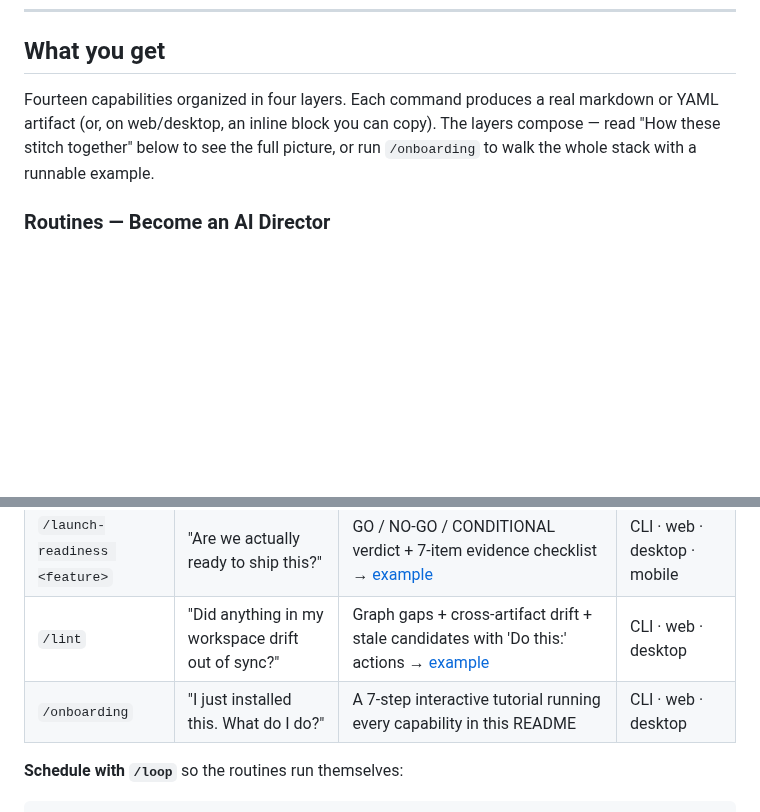
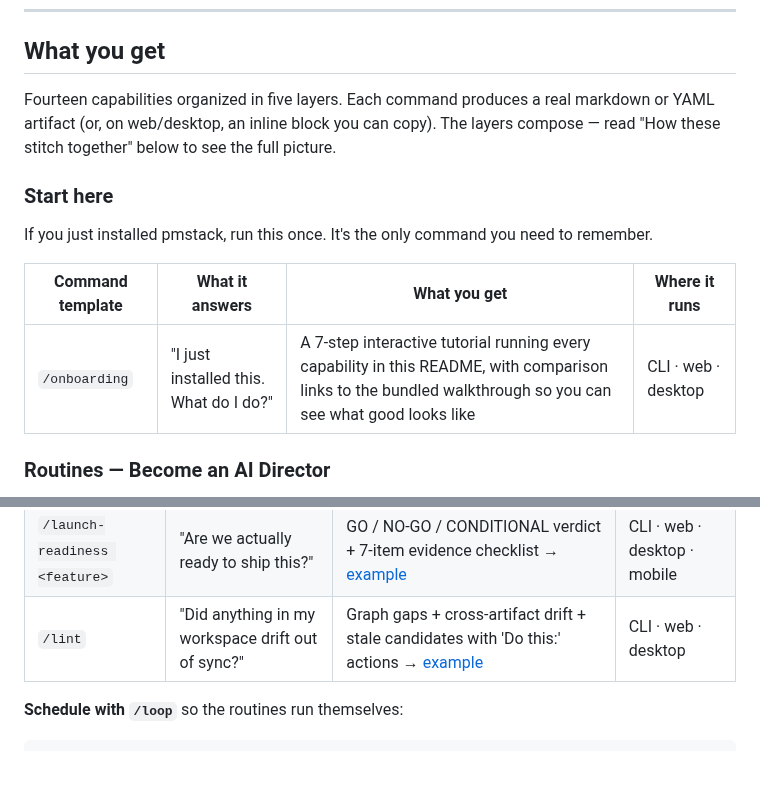
Before and after one commit to RyanAlberts/pmstack, a Markdown page: README.md, 2 parts joined by grey strips. GitHub-like rendering; blank space fills up the shorter version.

Commit message:
docs: pull /onboarding into its own "Start here" table at top of What you get
/onboarding deserves its own one-row table because it's the single command
new users need to remember. Burying it inside the Routines table made it
look like a peer of /eval-drift, /premortem, etc. — but it's the entry
point that activates all of them. Above-the-fold placement now matches
what the section's intro paragraph already promised.

Section count goes from 4 layers to 5 (Start here + 4 categorized).

```diff
--- a/README.md
+++ b/README.md
@@ -20,7 +20,15 @@ This saves you 5–15 minutes per artifact and stops you from staring at a blank
 
 ## What you get
 
-Fourteen capabilities organized in four layers. Each command produces a real markdown or YAML artifact (or, on web/desktop, an inline block you can copy). The layers compose — read "How these stitch together" below to see the full picture, or run `/onboarding` to walk the whole stack with a runnable example.
+Fourteen capabilities organized in five layers. Each command produces a real markdown or YAML artifact (or, on web/desktop, an inline block you can copy). The layers compose — read "How these stitch together" below to see the full picture.
+
+### Start here
+
+If you just installed pmstack, run this once. It's the only command you need to remember.
+
+| Command template | What it answers | What you get | Where it runs |
+|---|---|---|---|
+| `/onboarding` | "I just installed this. What do I do?" | A 7-step interactive tutorial running every capability in this README, with comparison links to the bundled walkthrough so you can see what good looks like | CLI · web · desktop |
 
 ### Routines — Become an AI Director
 
@@ -33,7 +41,6 @@ Recurring patterns that turn pmstack from a set of one-shot commands into a PM o
 | `/weekly` | "What changed in my thinking this week?" | Decisions made + open loops aging + one required 'changed my mind' field → [example](./examples/walkthrough-code-review/weekly-2026-W19.md) | CLI · web · desktop |
 | `/launch-readiness <feature>` | "Are we actually ready to ship this?" | GO / NO-GO / CONDITIONAL verdict + 7-item evidence checklist → [example](./examples/walkthrough-code-review/launch-readiness-code-review-2026-05-09.md) | CLI · web · desktop · mobile |
 | `/lint` | "Did anything in my workspace drift out of sync?" | Graph gaps + cross-artifact drift + stale candidates with 'Do this:' actions → [example](./examples/walkthrough-code-review/lint-2026-05-08.md) | CLI · web · desktop |
-| `/onboarding` | "I just installed this. What do I do?" | A 7-step interactive tutorial running every capability in this README | CLI · web · desktop |
 
 **Schedule with `/loop`** so the routines run themselves:
 
```
